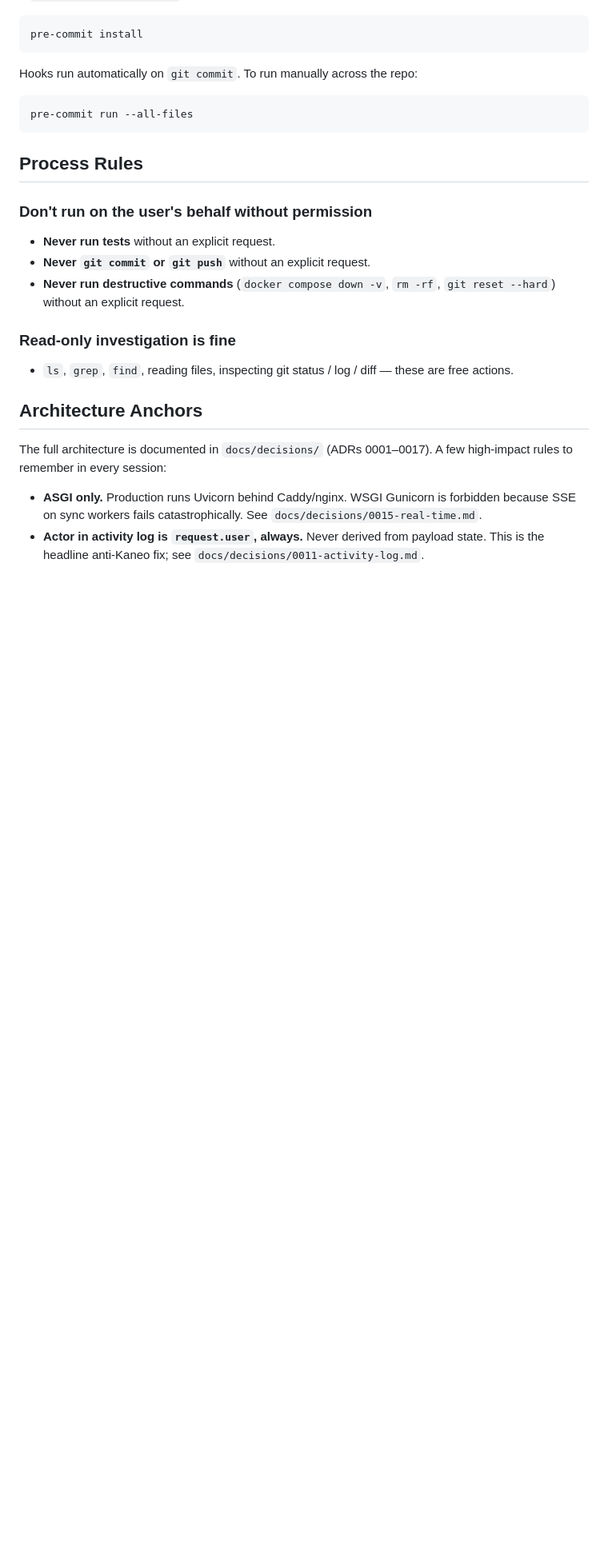
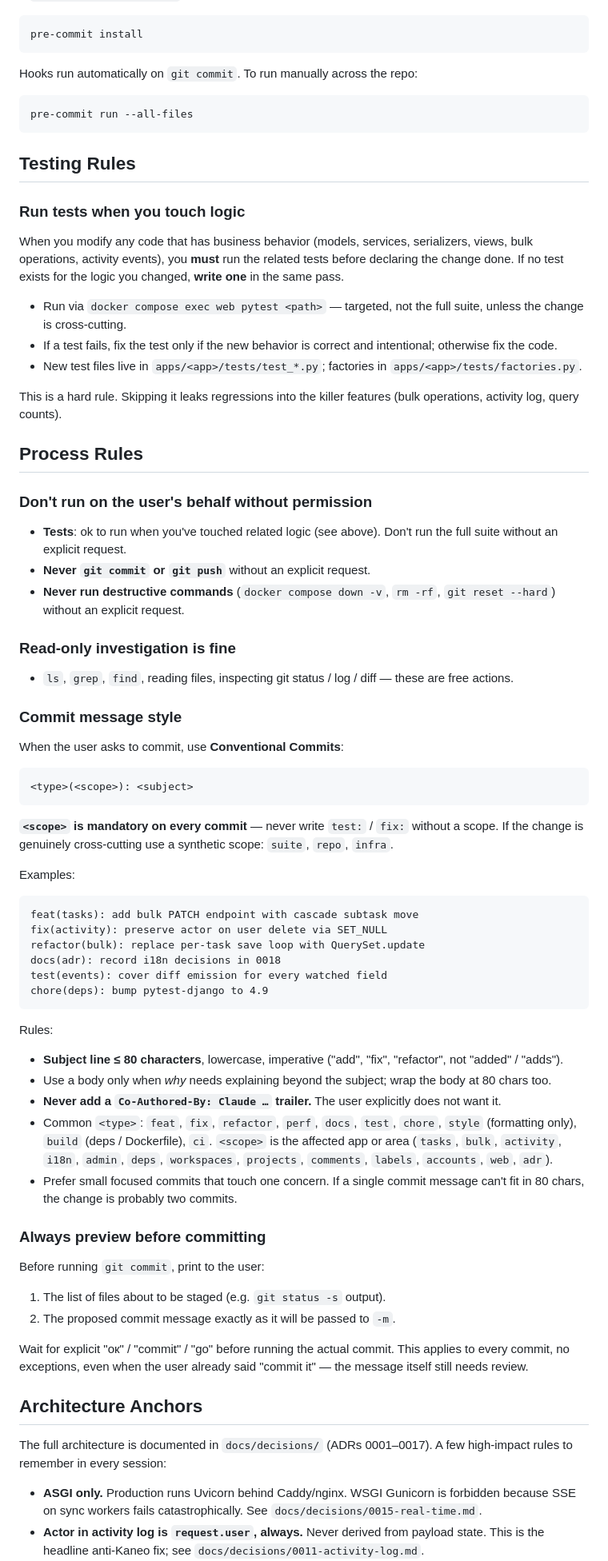
Before and after one commit to voxquietam/acta, a Markdown page: CLAUDE.md, the part around the change. Shown at 80% size. Drawn GitHub-style; blank space fills up the shorter version.

Commit message:
docs(claude): add testing rules and commit conventions

````diff
--- a/CLAUDE.md
+++ b/CLAUDE.md
@@ -236,11 +236,31 @@ Hooks run automatically on `git commit`. To run manually across the repo:
 pre-commit run --all-files
 ```
 
+## Testing Rules
+
+### Run tests when you touch logic
+
+When you modify any code that has business behavior (models, services,
+serializers, views, bulk operations, activity events), you **must**
+run the related tests before declaring the change done. If no test
+exists for the logic you changed, **write one** in the same pass.
+
+- Run via `docker compose exec web pytest <path>` — targeted, not the
+  full suite, unless the change is cross-cutting.
+- If a test fails, fix the test only if the new behavior is correct
+  and intentional; otherwise fix the code.
+- New test files live in `apps/<app>/tests/test_*.py`; factories in
+  `apps/<app>/tests/factories.py`.
+
+This is a hard rule. Skipping it leaks regressions into the killer
+features (bulk operations, activity log, query counts).
+
 ## Process Rules
 
 ### Don't run on the user's behalf without permission
 
-- **Never run tests** without an explicit request.
+- **Tests**: ok to run when you've touched related logic (see above).
+  Don't run the full suite without an explicit request.
 - **Never `git commit` or `git push`** without an explicit request.
 - **Never run destructive commands** (`docker compose down -v`,
   `rm -rf`, `git reset --hard`) without an explicit request.
@@ -249,6 +269,57 @@ pre-commit run --all-files
 
 - `ls`, `grep`, `find`, reading files, inspecting git status / log /
   diff — these are free actions.
+
+### Commit message style
+
+When the user asks to commit, use **Conventional Commits**:
+
+```
+<type>(<scope>): <subject>
+```
+
+**`<scope>` is mandatory on every commit** — never write `test:` /
+`fix:` without a scope. If the change is genuinely cross-cutting use
+a synthetic scope: `suite`, `repo`, `infra`.
+
+Examples:
+
+```
+feat(tasks): add bulk PATCH endpoint with cascade subtask move
+fix(activity): preserve actor on user delete via SET_NULL
+refactor(bulk): replace per-task save loop with QuerySet.update
+docs(adr): record i18n decisions in 0018
+test(events): cover diff emission for every watched field
+chore(deps): bump pytest-django to 4.9
+```
+
+Rules:
+
+- **Subject line ≤ 80 characters**, lowercase, imperative ("add",
+  "fix", "refactor", not "added" / "adds").
+- Use a body only when *why* needs explaining beyond the subject;
+  wrap the body at 80 chars too.
+- **Never add a `Co-Authored-By: Claude …` trailer.** The user
+  explicitly does not want it.
+- Common `<type>`: `feat`, `fix`, `refactor`, `perf`, `docs`, `test`,
+  `chore`, `style` (formatting only), `build` (deps / Dockerfile),
+  `ci`. `<scope>` is the affected app or area (`tasks`, `bulk`,
+  `activity`, `i18n`, `admin`, `deps`, `workspaces`, `projects`,
+  `comments`, `labels`, `accounts`, `web`, `adr`).
+- Prefer small focused commits that touch one concern. If a single
+  commit message can't fit in 80 chars, the change is probably two
+  commits.
+
+### Always preview before committing
+
+Before running `git commit`, print to the user:
+
+1. The list of files about to be staged (e.g. `git status -s` output).
+2. The proposed commit message exactly as it will be passed to `-m`.
+
+Wait for explicit "ок" / "commit" / "go" before running the actual
+commit. This applies to every commit, no exceptions, even when the
+user already said "commit it" — the message itself still needs review.
 
 ## Architecture Anchors
 
````
